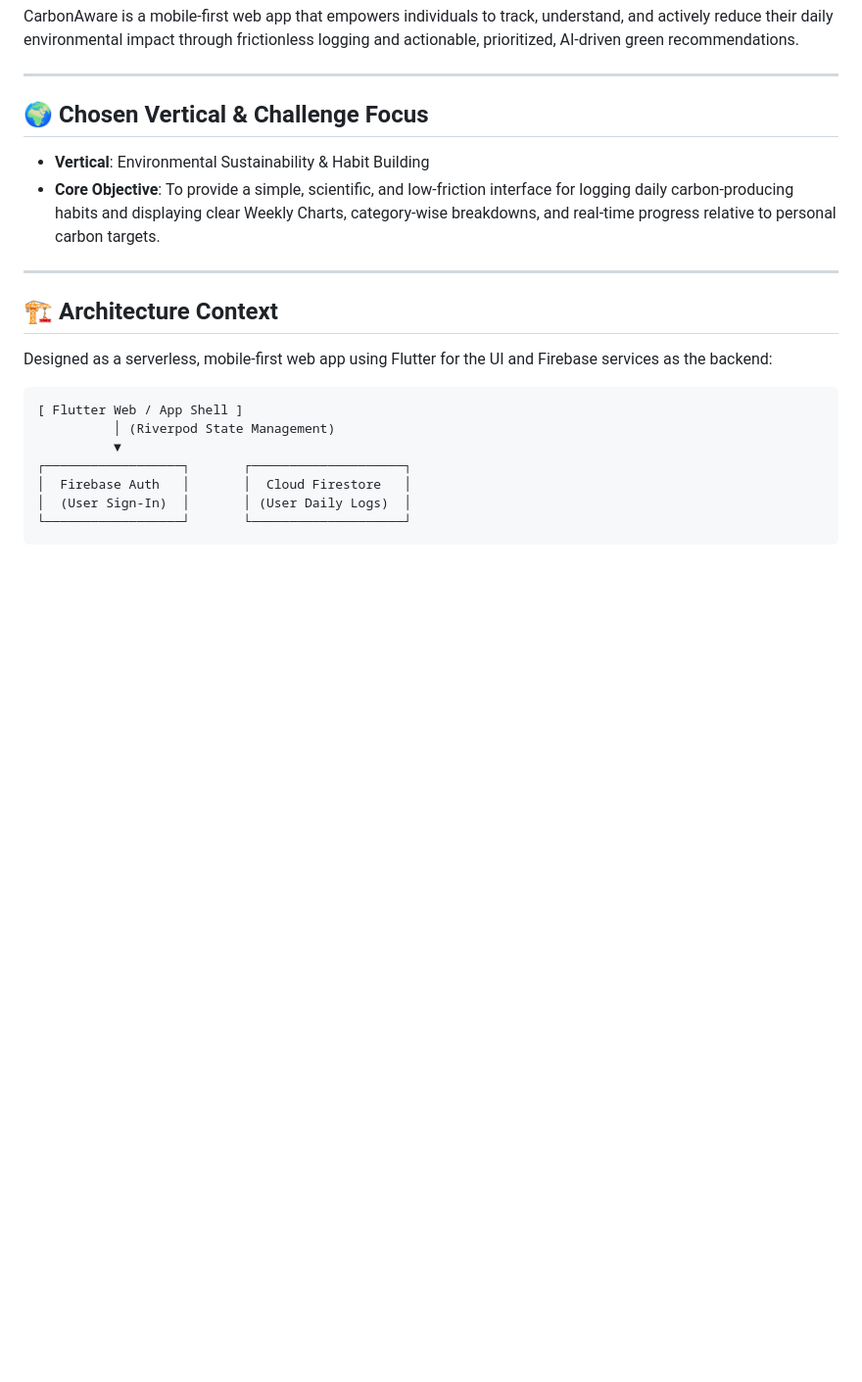
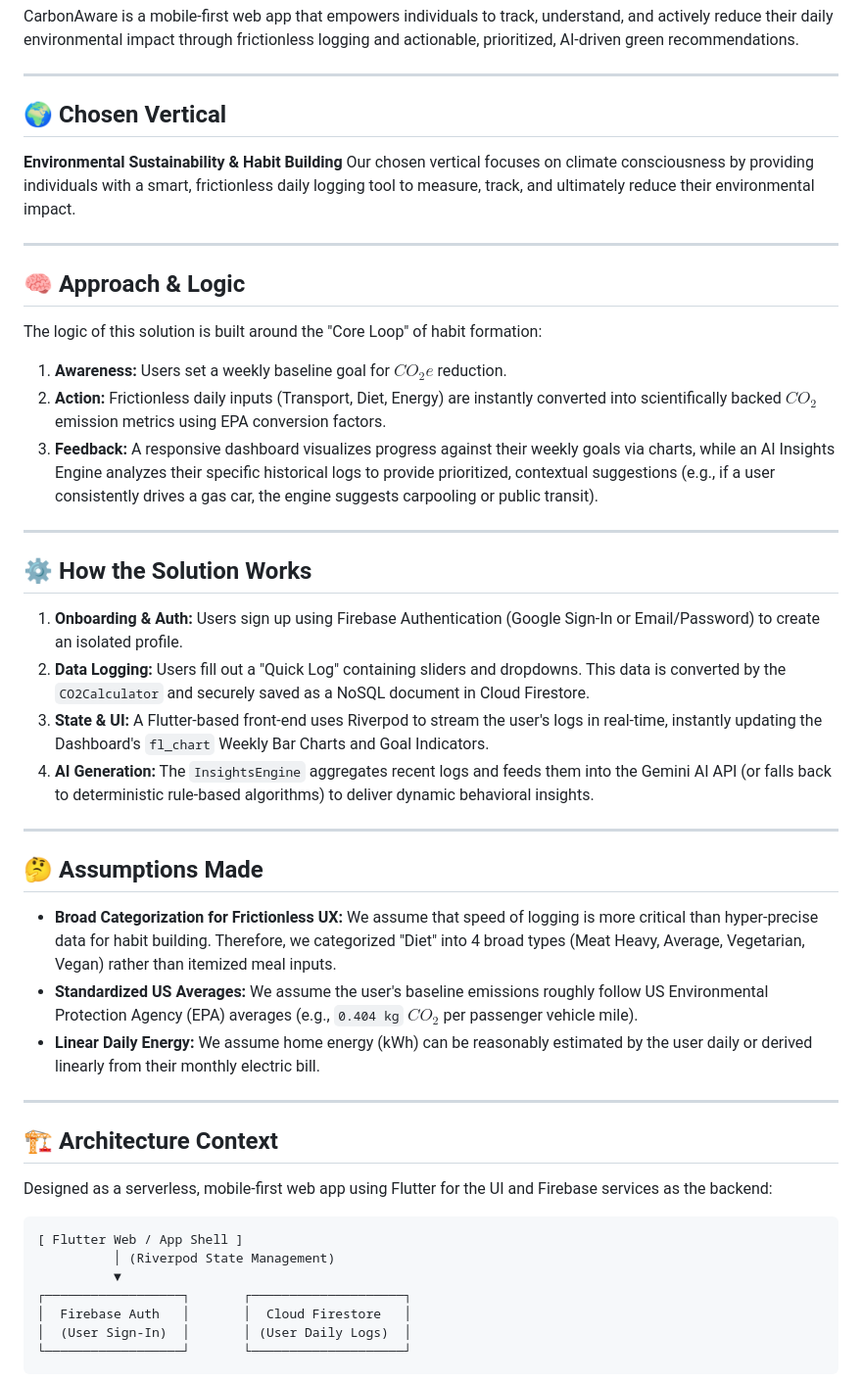
Before and after one commit to Saip2503/CarbonAware, a Markdown page: README.md, the part around the change. Shown at 98% size. Rendered like a GitHub page; blank space fills up the shorter version.

Commit message:
Update README to explicitly fulfill challenge submission requirements (Vertical, Logic, Assumptions)

```diff
--- a/README.md
+++ b/README.md
@@ -4,9 +4,32 @@ CarbonAware is a mobile-first web app that empowers individuals to track, unders
 
 ---
 
-## 🌍 Chosen Vertical & Challenge Focus
-* **Vertical**: Environmental Sustainability & Habit Building
-* **Core Objective**: To provide a simple, scientific, and low-friction interface for logging daily carbon-producing habits and displaying clear Weekly Charts, category-wise breakdowns, and real-time progress relative to personal carbon targets.
+## 🌍 Chosen Vertical
+**Environmental Sustainability & Habit Building**
+Our chosen vertical focuses on climate consciousness by providing individuals with a smart, frictionless daily logging tool to measure, track, and ultimately reduce their environmental impact.
+
+---
+
+## 🧠 Approach & Logic
+The logic of this solution is built around the "Core Loop" of habit formation:
+1. **Awareness:** Users set a weekly baseline goal for $CO_2e$ reduction.
+2. **Action:** Frictionless daily inputs (Transport, Diet, Energy) are instantly converted into scientifically backed $CO_2$ emission metrics using EPA conversion factors.
+3. **Feedback:** A responsive dashboard visualizes progress against their weekly goals via charts, while an AI Insights Engine analyzes their specific historical logs to provide prioritized, contextual suggestions (e.g., if a user consistently drives a gas car, the engine suggests carpooling or public transit).
+
+---
+
+## ⚙️ How the Solution Works
+1. **Onboarding & Auth:** Users sign up using Firebase Authentication (Google Sign-In or Email/Password) to create an isolated profile.
+2. **Data Logging:** Users fill out a "Quick Log" containing sliders and dropdowns. This data is converted by the `CO2Calculator` and securely saved as a NoSQL document in Cloud Firestore.
+3. **State & UI:** A Flutter-based front-end uses Riverpod to stream the user's logs in real-time, instantly updating the Dashboard's `fl_chart` Weekly Bar Charts and Goal Indicators.
+4. **AI Generation:** The `InsightsEngine` aggregates recent logs and feeds them into the Gemini AI API (or falls back to deterministic rule-based algorithms) to deliver dynamic behavioral insights.
+
+---
+
+## 🤔 Assumptions Made
+* **Broad Categorization for Frictionless UX:** We assume that speed of logging is more critical than hyper-precise data for habit building. Therefore, we categorized "Diet" into 4 broad types (Meat Heavy, Average, Vegetarian, Vegan) rather than itemized meal inputs.
+* **Standardized US Averages:** We assume the user's baseline emissions roughly follow US Environmental Protection Agency (EPA) averages (e.g., `0.404 kg` $CO_2$ per passenger vehicle mile).
+* **Linear Daily Energy:** We assume home energy (kWh) can be reasonably estimated by the user daily or derived linearly from their monthly electric bill.
 
 ---
 
```
